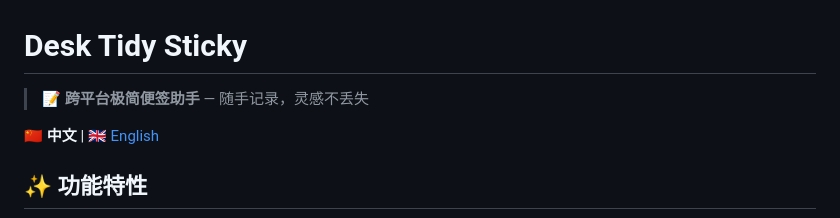
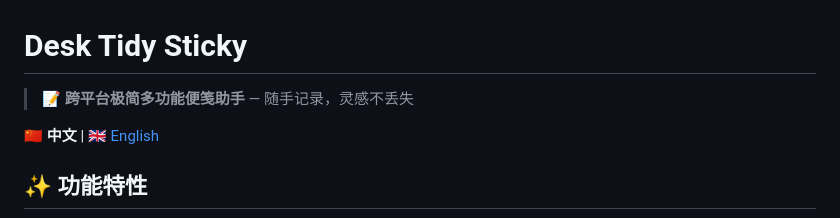
Before and after one commit to sqmw/desk_tidy_sticky, a Markdown page: README.md, the part around the change. GitHub-like rendering.

Commit message:
docs: tweak product tagline

```diff
--- a/README.md
+++ b/README.md
@@ -1,6 +1,6 @@
 # Desk Tidy Sticky
 
-> 📝 **跨平台极简便签助手** — 随手记录，灵感不丢失
+> 📝 **跨平台极简多功能便笺助手** — 随手记录，灵感不丢失
 
 **🇨🇳 中文** | [🇬🇧 English](README.en.md)
 
```
